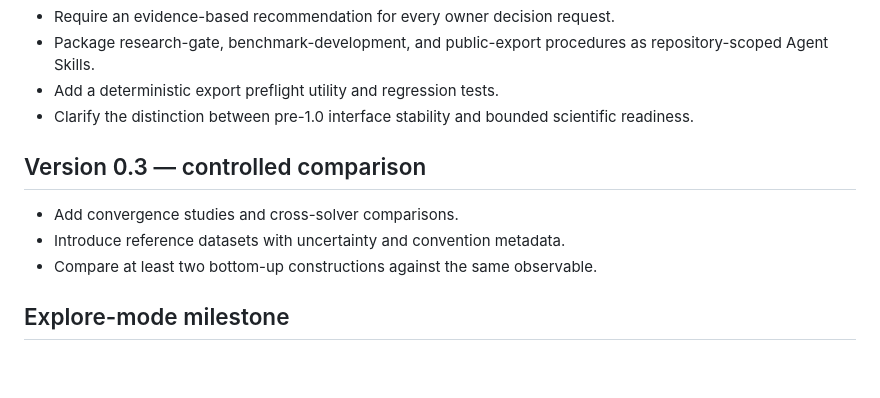
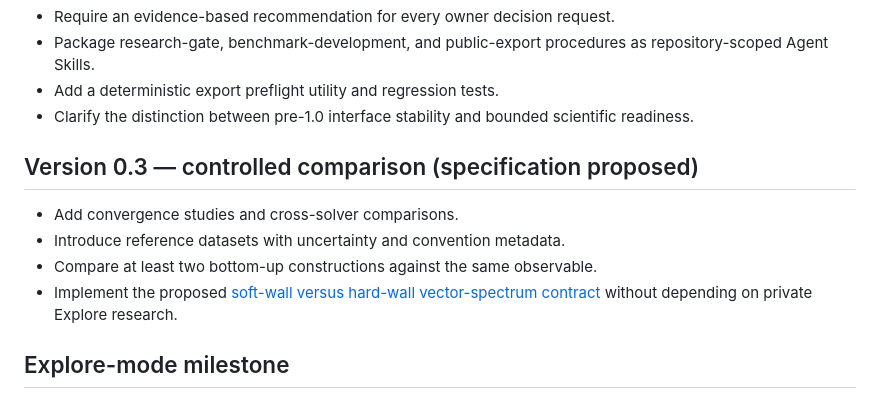
Before and after one commit to qbit-liu/HoloForge, a Markdown page: ROADMAP.md, the part around the change. Rendered like a GitHub page; blank space fills up the shorter version.

Commit message:
docs: propose HoloForge v0.3 comparison contract

```diff
--- a/ROADMAP.md
+++ b/ROADMAP.md
@@ -64,11 +64,14 @@
 - Clarify the distinction between pre-1.0 interface stability and bounded
   scientific readiness.
 
-## Version 0.3 — controlled comparison
+## Version 0.3 — controlled comparison (specification proposed)
 
 - Add convergence studies and cross-solver comparisons.
 - Introduce reference datasets with uncertainty and convention metadata.
 - Compare at least two bottom-up constructions against the same observable.
+- Implement the proposed
+  [soft-wall versus hard-wall vector-spectrum contract](docs/version-0.3.md)
+  without depending on private Explore research.
 
 ## Explore-mode milestone
 
```
Also changed, not shown: docs/version-0.3.md (added, +167 -0 lines).
